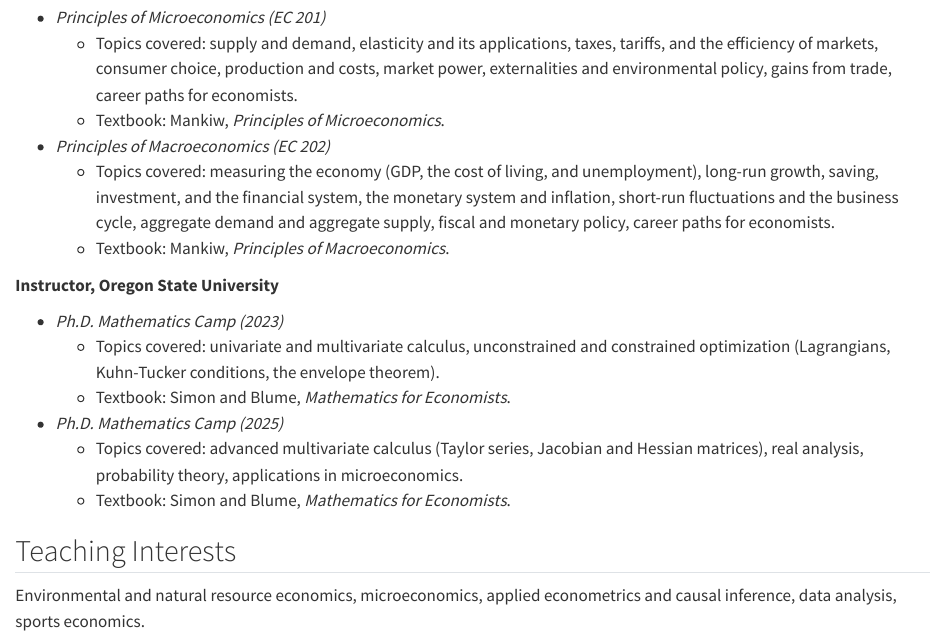
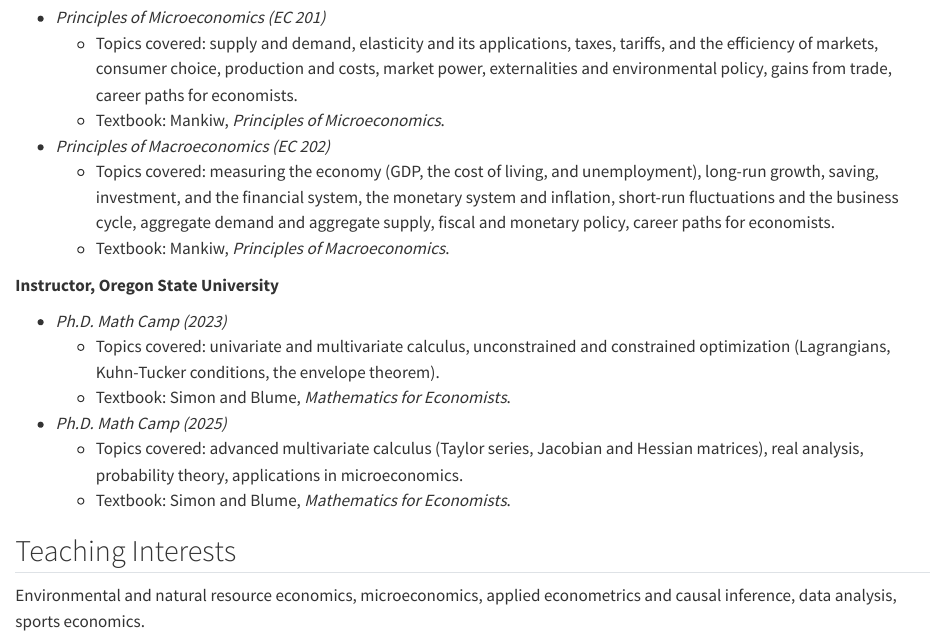
Before and after one commit to cadewhite148/website, a Quarto document (teaching.qmd): the page in a window 1100 px wide, from 120 px down. Rendered offline with R 4.5, knitr and Pandoc in place of Quarto, with nearby package versions.

Commit message:
Rename "Mathematics Camp" to "Math Camp" on CV and teaching page
Applies to the camp references only; the Mathematics minor and the
Simon and Blume textbook title are unchanged.

Co-Authored-By: Claude Opus 5 <noreply@anthropic.com>

```diff
--- a/teaching.qmd
+++ b/teaching.qmd
@@ -24,10 +24,10 @@ description: "Cade White teaches principles of microeconomics and macroeconomics
 
 **Instructor, Oregon State University**
 
-- *Ph.D. Mathematics Camp (2023)*
+- *Ph.D. Math Camp (2023)*
     - Topics covered: univariate and multivariate calculus, unconstrained and constrained optimization (Lagrangians, Kuhn-Tucker conditions, the envelope theorem).
     - Textbook: Simon and Blume, *Mathematics for Economists*.
-- *Ph.D. Mathematics Camp (2025)*
+- *Ph.D. Math Camp (2025)*
     - Topics covered: advanced multivariate calculus (Taylor series, Jacobian and Hessian matrices), real analysis, probability theory, applications in microeconomics.
     - Textbook: Simon and Blume, *Mathematics for Economists*.
 
```
Also changed, not shown: papers/cv.pdf.
